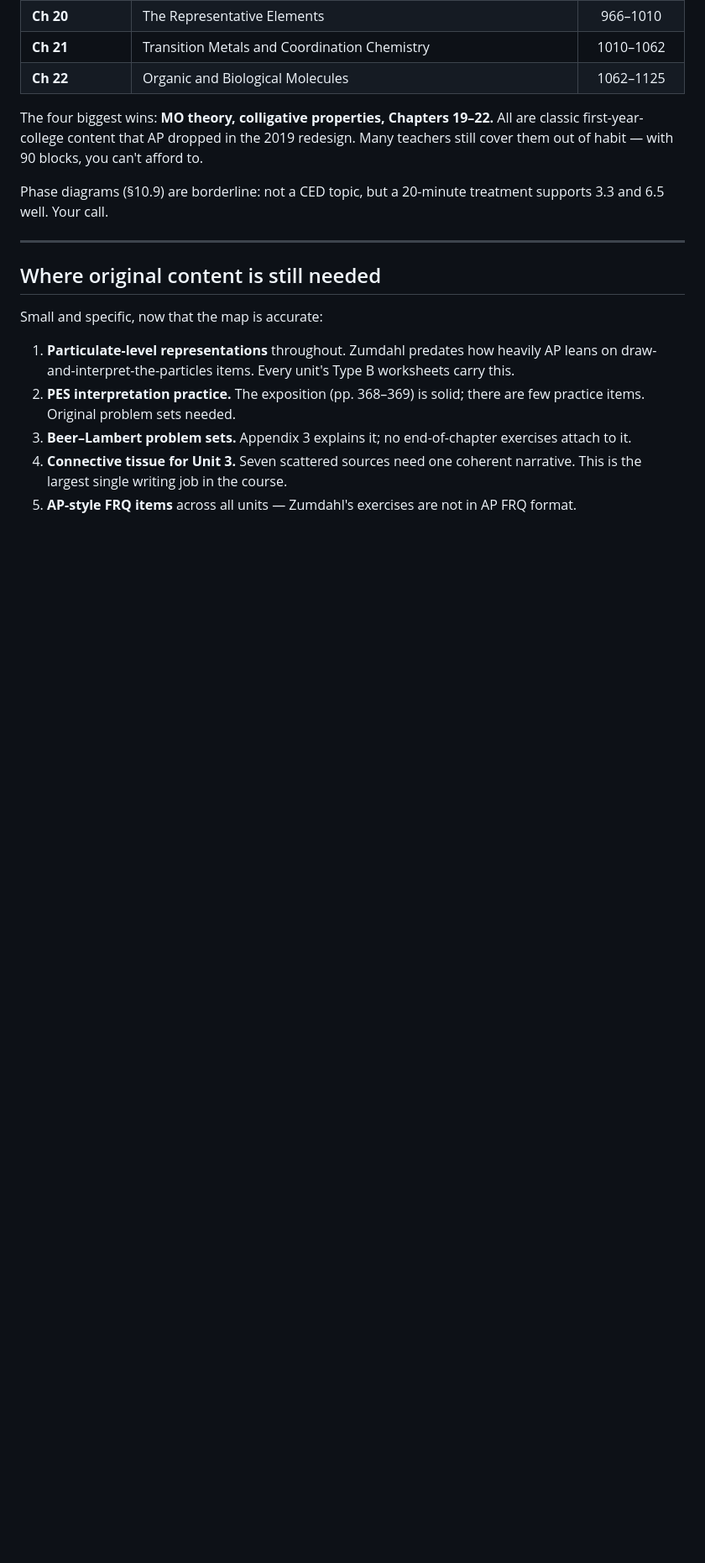
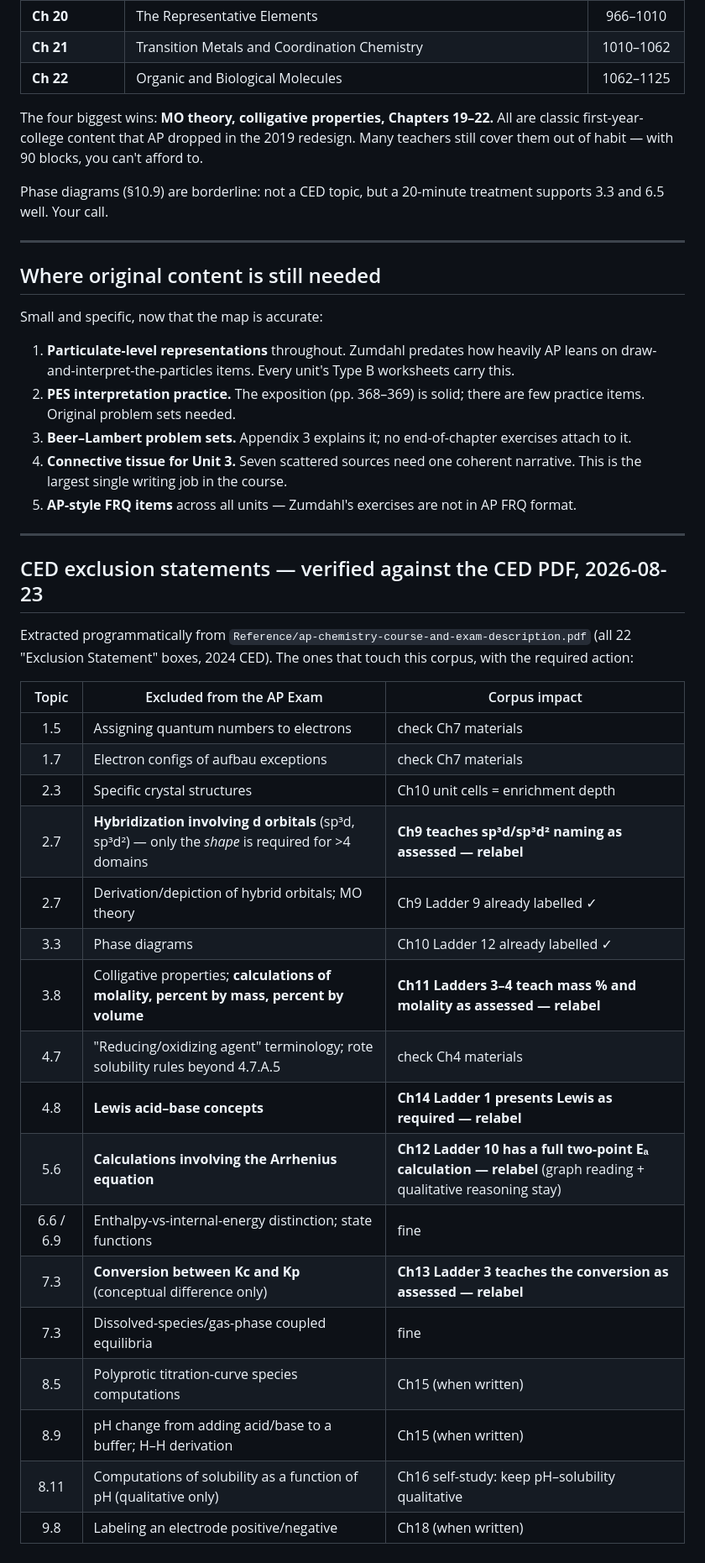
Before and after one commit to SahanGH/AP_Chem_Prep, a Markdown page: TEXTBOOK-MAP.md, the part around one of its changes. Shown at 84% size. Drawn GitHub-style; blank space fills up the shorter version.

Commit message:
Re-verify TEXTBOOK-MAP against the actual 2024 CED PDF; fix Ch16 scope
The teacher challenged the claim that only Zumdahl 16.1 is examinable.
Audited the whole map against Reference/ap-chemistry-course-and-exam-
description.pdf (all 238 pages, extracted programmatically): every one
of the 91 CED topics appears in the map with a matching title, and no
map row points at a topic the CED does not have. The topic-level
mapping survives intact.

The Ch16 scope note was part-wrong and is now corrected from the
primary source:

- 16.2 partial ADD-BACK: Q-vs-Ksp precipitate prediction is supported
  -- the CED's own 7.11 instructional activity has students "calculate
  whether the precipitate should have formed," and it is 7.3's Q
  machinery applied to the dissolution equilibria 7.1.A.1 itself names.
- 16.2 selective precipitation / qualitative-analysis schemes stay off:
  "qualitative analysis" appears nowhere in the CED.
- 16.3 stays off: "complex ion" appears in none of the CED's 238 pages.

The audit's larger payoff is a new section listing all 22 Exclusion
Statement boxes verbatim-sourced from the CED, five of which the corpus
currently violates by teaching excluded content as assessed:

- 2.7  sp3d/sp3d2 naming excluded (shape only)  -> Ch9 Ladder 2
- 3.8  molality / percent-by-mass calculations  -> Ch11 Ladders 3-4
- 4.8  Lewis acid-base concepts                 -> Ch14 Ladder 1
- 5.6  Arrhenius equation calculations          -> Ch12 Ladder 10
- 7.3  Kc <-> Kp conversion (concept only)      -> Ch13 Ladder 3

Those five relabels are queued as follow-up content fixes.

Co-Authored-By: Claude Opus 5 (1M context) <noreply@anthropic.com>

```diff
--- a/TEXTBOOK-MAP.md
+++ b/TEXTBOOK-MAP.md
@@ -205,3 +215,31 @@ Small and specific, now that the map is accurate:
 3. **Beer–Lambert problem sets.** Appendix 3 explains it; no end-of-chapter exercises attach to it.
 4. **Connective tissue for Unit 3.** Seven scattered sources need one coherent narrative. This is the largest single writing job in the course.
 5. **AP-style FRQ items** across all units — Zumdahl's exercises are not in AP FRQ format.
+
+---
+
+## CED exclusion statements — verified against the CED PDF, 2026-08-23
+
+Extracted programmatically from `Reference/ap-chemistry-course-and-exam-description.pdf`
+(all 22 "Exclusion Statement" boxes, 2024 CED). The ones that touch this
+corpus, with the required action:
+
+| Topic | Excluded from the AP Exam | Corpus impact |
+|:-----:|---------------------------|---------------|
+| 1.5 | Assigning quantum numbers to electrons | check Ch7 materials |
+| 1.7 | Electron configs of aufbau exceptions | check Ch7 materials |
+| 2.3 | Specific crystal structures | Ch10 unit cells = enrichment depth |
+| 2.7 | **Hybridization involving d orbitals** (sp³d, sp³d²) — only the *shape* is required for >4 domains | **Ch9 teaches sp³d/sp³d² naming as assessed — relabel** |
+| 2.7 | Derivation/depiction of hybrid orbitals; MO theory | Ch9 Ladder 9 already labelled ✓ |
+| 3.3 | Phase diagrams | Ch10 Ladder 12 already labelled ✓ |
+| 3.8 | Colligative properties; **calculations of molality, percent by mass, percent by volume** | **Ch11 Ladders 3–4 teach mass % and molality as assessed — relabel** |
+| 4.7 | "Reducing/oxidizing agent" terminology; rote solubility rules beyond 4.7.A.5 | check Ch4 materials |
+| 4.8 | **Lewis acid–base concepts** | **Ch14 Ladder 1 presents Lewis as required — relabel** |
+| 5.6 | **Calculations involving the Arrhenius equation** | **Ch12 Ladder 10 has a full two-point Eₐ calculation — relabel** (graph reading + qualitative reasoning stay) |
+| 6.6 / 6.9 | Enthalpy-vs-internal-energy distinction; state functions | fine |
+| 7.3 | **Conversion between Kc and Kp** (conceptual difference only) | **Ch13 Ladder 3 teaches the conversion as assessed — relabel** |
+| 7.3 | Dissolved-species/gas-phase coupled equilibria | fine |
+| 8.5 | Polyprotic titration-curve species computations | Ch15 (when written) |
+| 8.9 | pH change from adding acid/base to a buffer; H–H derivation | Ch15 (when written) |
+| 8.11 | Computations of solubility as a function of pH (qualitative only) | Ch16 self-study: keep pH–solubility qualitative |
+| 9.8 | Labeling an electrode positive/negative | Ch18 (when written) |
```
Also changed, not shown: other parts of TEXTBOOK-MAP.md (+12 -2 lines).
